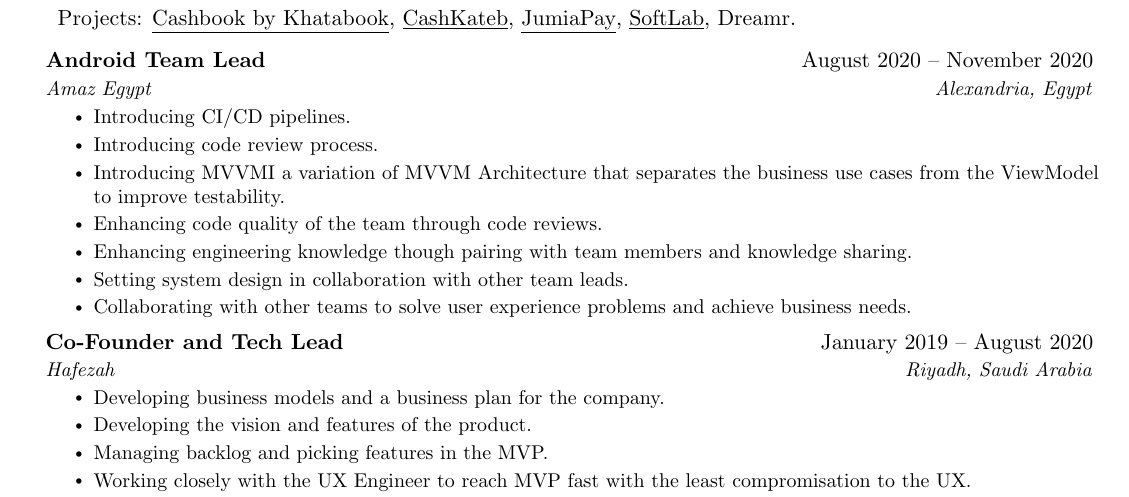
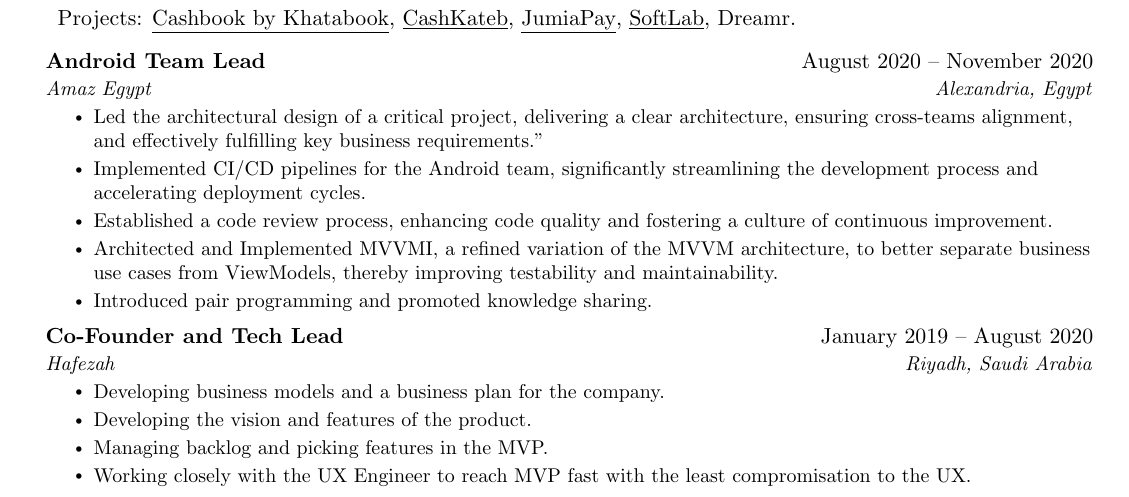
Before and after one commit to xenonzx/cv, a LaTeX CV (Ahmed_ElDakhakhny_resume.tex): part of page 1 of 2, cut so that both start at the same text. Compiled offline with pdfLaTeX.

Commit message:
adding amaz

```diff
--- a/Ahmed_ElDakhakhny_resume.tex
+++ b/Ahmed_ElDakhakhny_resume.tex
@@ -137,13 +137,11 @@
       \: Projects: \href{https://play.google.com/store/apps/details?id=com.khatabook.cashbook}{\underline{Cashbook by Khatabook}}, \href{https://play.google.com/store/apps/details?id=com.cassbana.cashkateb&hl=en}{\underline{CashKateb}}, \href{https://pay.jumia.com.eg/}{\underline{JumiaPay}}, \href{https://www.softcomputer.com/products-services/laboratory/}{\underline{SoftLab}}, Dreamr.
     \resumeSubheading{Android Team Lead}{August 2020 -- November 2020}{Amaz Egypt}{Alexandria, Egypt}
         \resumeItemListStart
-           \resumeItem{ Introducing CI/CD pipelines.}
-           \resumeItem{ Introducing code review process.}
-           \resumeItem{ Introducing MVVMI a variation of MVVM Architecture that separates the business use cases from the ViewModel to improve testability.}
-           \resumeItem{ Enhancing code quality of the team through code reviews.}
-           \resumeItem{ Enhancing engineering knowledge though pairing with team members and knowledge sharing.}
-           \resumeItem{ Setting system design in collaboration with other team leads.}
-           \resumeItem{ Collaborating with other teams to solve user experience problems and achieve business needs.}
+            \resumeItem{Led the architectural design of a critical project, delivering a clear architecture, ensuring cross-teams alignment, and effectively fulfilling key business requirements."}
+           \resumeItem{Implemented CI/CD pipelines for the Android team, significantly streamlining the development process and accelerating deployment cycles.}
+           \resumeItem{Established a code review process, enhancing code quality and fostering a culture of continuous improvement.}
+           \resumeItem{Architected and Implemented MVVMI, a refined variation of the MVVM architecture, to better separate business use cases from ViewModels, thereby improving testability and maintainability.}
+            \resumeItem{Introduced pair programming  and promoted knowledge sharing.}
         \resumeItemListEnd
     \resumeSubheading{Co-Founder and Tech Lead}{January 2019 -- August 2020}{Hafezah}{Riyadh, Saudi Arabia}
         \resumeItemListStart
```
